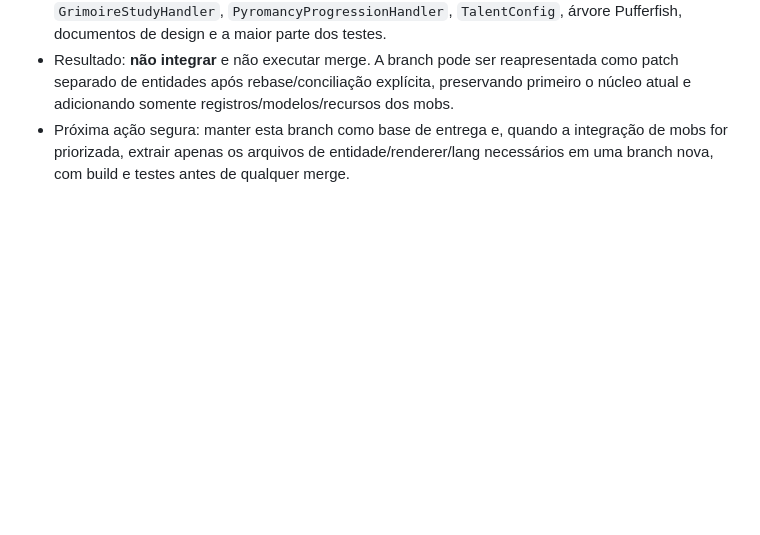
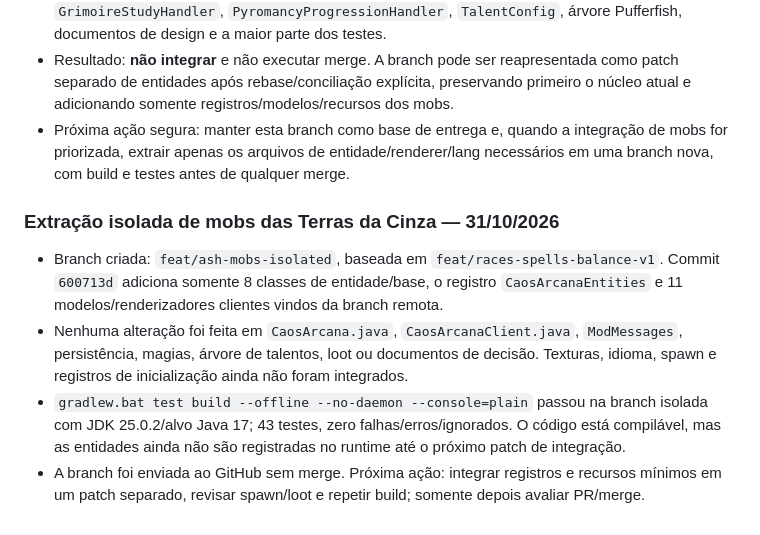
Before and after one commit to yoranreis/modpacknovo, a Markdown page: docs/collaboration/TASKS.md, the part around the change. Drawn GitHub-style; blank space fills up the shorter version.

Commit message:
docs: record isolated Ashlands mob extraction

```diff
--- a/docs/collaboration/TASKS.md
+++ b/docs/collaboration/TASKS.md
@@ -272,3 +272,9 @@ Este quadro rastreia as tarefas em andamento, disponíveis e concluídas no proj
 - Revisada `origin/feature/rastejante-de-cinza` contra `feat/races-spells-balance-v1`. A diferença não é um patch isolado: a branch remove/substitui `CaosArcanaClient`, `CaosArcanaCommands`, `IRPGPlayerData`, `ModMessages`, `PlayerRPGMixin`, `SpellCastHandler`, `GrimoireStudyHandler`, `PyromancyProgressionHandler`, `TalentConfig`, árvore Pufferfish, documentos de design e a maior parte dos testes.
 - Resultado: **não integrar** e não executar merge. A branch pode ser reapresentada como patch separado de entidades após rebase/conciliação explícita, preservando primeiro o núcleo atual e adicionando somente registros/modelos/recursos dos mobs.
 - Próxima ação segura: manter esta branch como base de entrega e, quando a integração de mobs for priorizada, extrair apenas os arquivos de entidade/renderer/lang necessários em uma branch nova, com build e testes antes de qualquer merge.
+
+### Extração isolada de mobs das Terras da Cinza — 31/10/2026
+- Branch criada: `feat/ash-mobs-isolated`, baseada em `feat/races-spells-balance-v1`. Commit `600713d` adiciona somente 8 classes de entidade/base, o registro `CaosArcanaEntities` e 11 modelos/renderizadores clientes vindos da branch remota.
+- Nenhuma alteração foi feita em `CaosArcana.java`, `CaosArcanaClient.java`, `ModMessages`, persistência, magias, árvore de talentos, loot ou documentos de decisão. Texturas, idioma, spawn e registros de inicialização ainda não foram integrados.
+- `gradlew.bat test build --offline --no-daemon --console=plain` passou na branch isolada com JDK 25.0.2/alvo Java 17; 43 testes, zero falhas/erros/ignorados. O código está compilável, mas as entidades ainda não são registradas no runtime até o próximo patch de integração.
+- A branch foi enviada ao GitHub sem merge. Próxima ação: integrar registros e recursos mínimos em um patch separado, revisar spawn/loot e repetir build; somente depois avaliar PR/merge.
```
